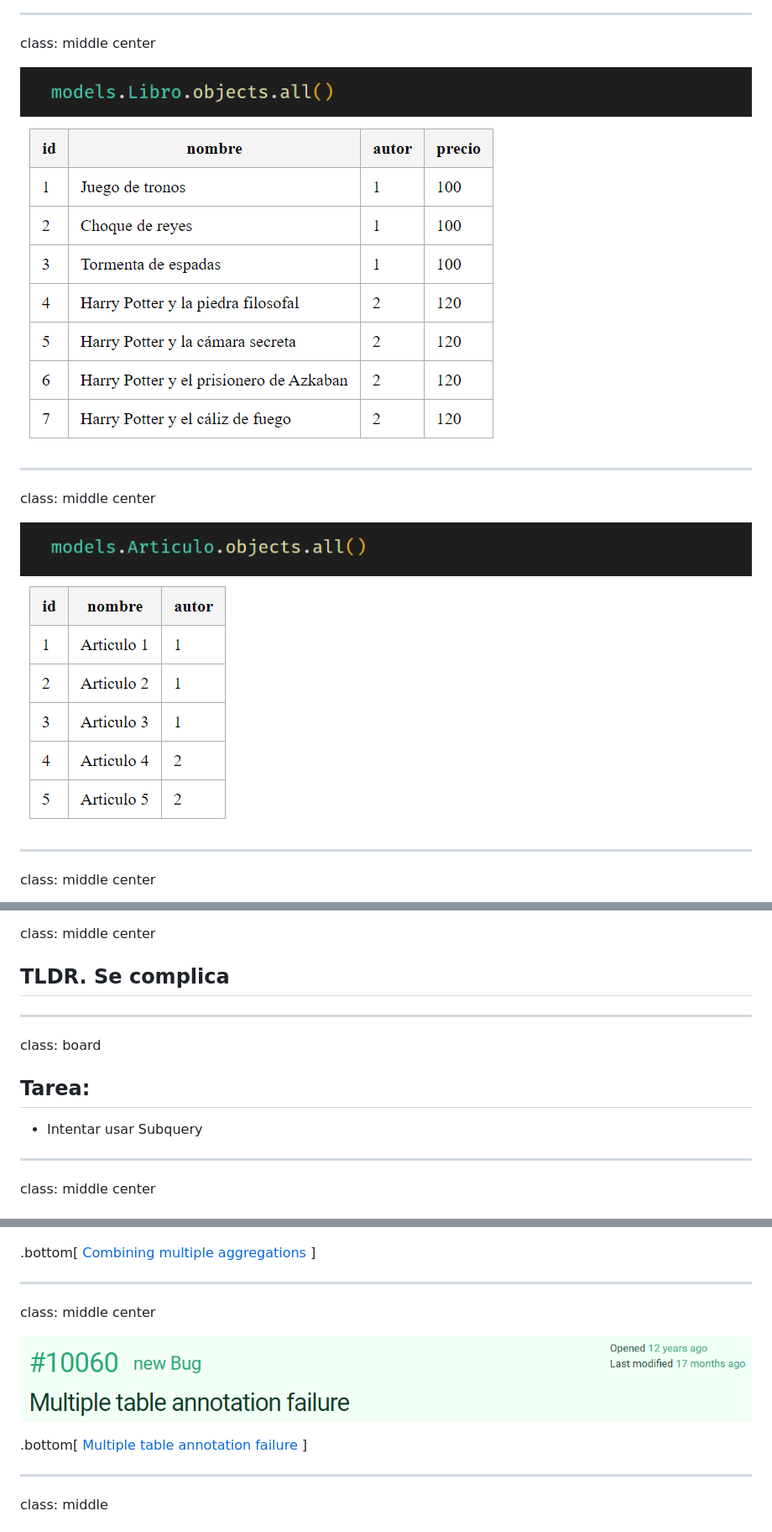
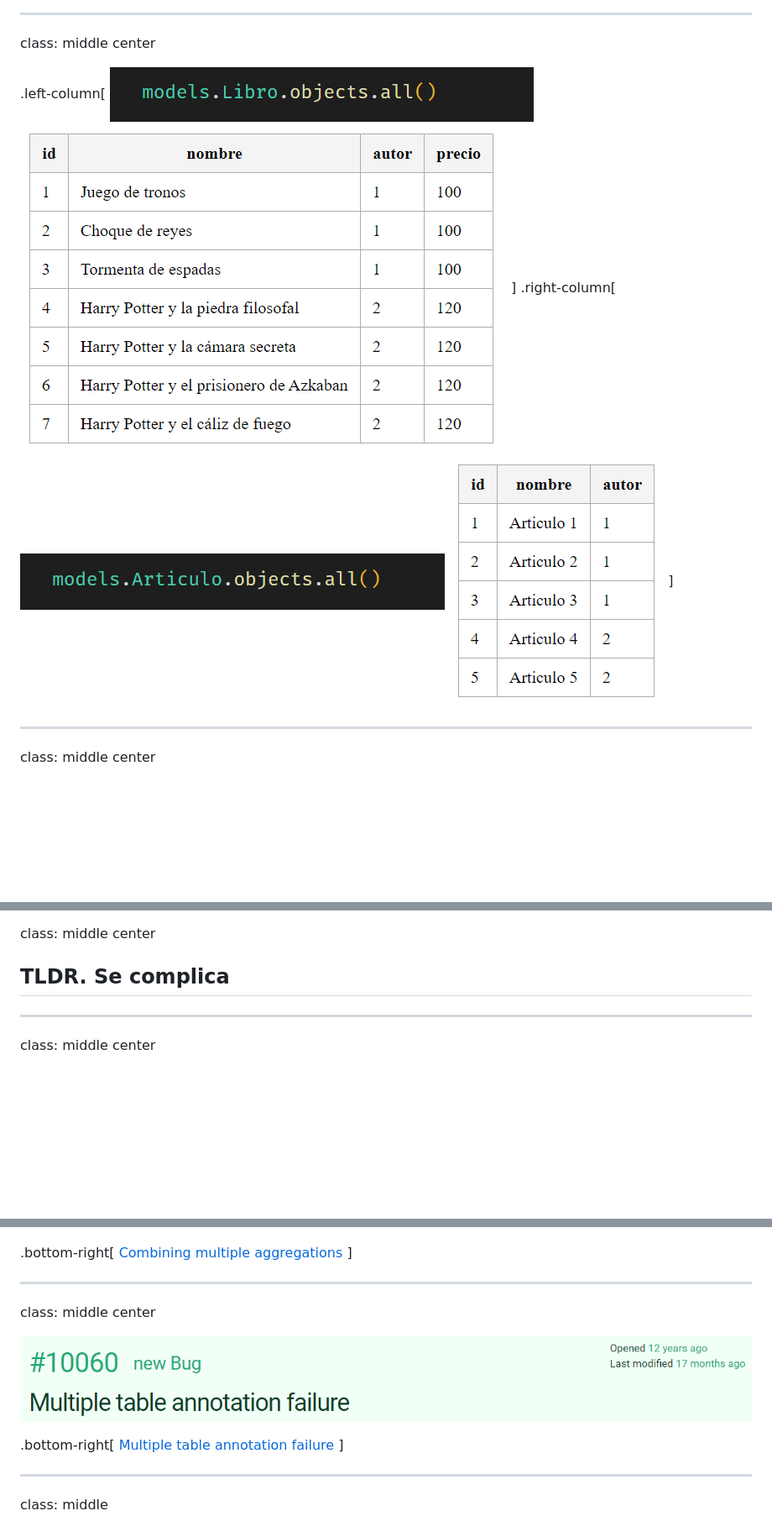
Before and after one commit to ktowen/python.pizza.2020-slides, a Markdown page: slides.md, 3 parts joined by grey strips. Shown: that part at 84% size. Rendered like a GitHub page; pictures changed too: images/articulo-all.png, images/libro-all.png; blank space fills up the shorter version.

```diff
--- a/slides.md
+++ b/slides.md
@@ -61,15 +61,14 @@ class: middle center
 
 class: middle center
 
-![Todos los libros](images/libro-all.png)
-![Tabla libro](images/tabla-libros.png)
-
----
-
-class: middle center
-
-![Todos los articulos](images/articulo-all.png)
-![Tabla articulo](images/tabla-articulos.png)
+.left-column[
+    ![Todos los libros](images/libro-all.png)
+    ![Tabla libro](images/tabla-libros.png)
+]
+.right-column[
+    ![Todos los articulos](images/articulo-all.png)
+    ![Tabla articulo](images/tabla-articulos.png)
+]
 
 ---
 
@@ -163,14 +162,6 @@ class: middle center
 class: middle center
 
 ## TLDR. Se complica
-
----
-
-class: board
-
-## Tarea:
-
-- Intentar usar Subquery
 
 ---
 
@@ -223,7 +206,7 @@ class: middle center
 
 ![Referencia en la documentación](images/documentacion.png)
 
-.bottom[
+.bottom-right[
     [Combining multiple aggregations](https://docs.djangoproject.com/en/3.1/topics/db/aggregation/#combining-multiple-aggregations)
 ]
 
@@ -233,7 +216,7 @@ class: middle center
 
 ![Reporte en el tracker de django](images/issue.png)
 
-.bottom[
+.bottom-right[
     [Multiple table annotation failure](https://code.djangoproject.com/ticket/10060)
 ]
 
```
Also changed, not shown: other parts of slides.md (+2 -10 lines), images/board.jpg (deleted), 2 other files.
